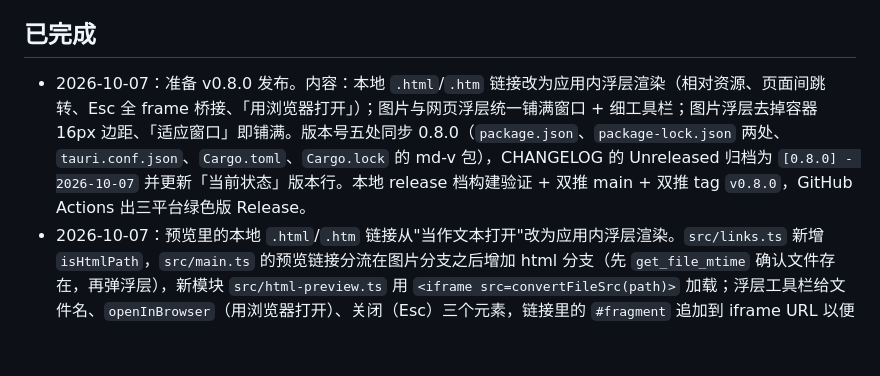
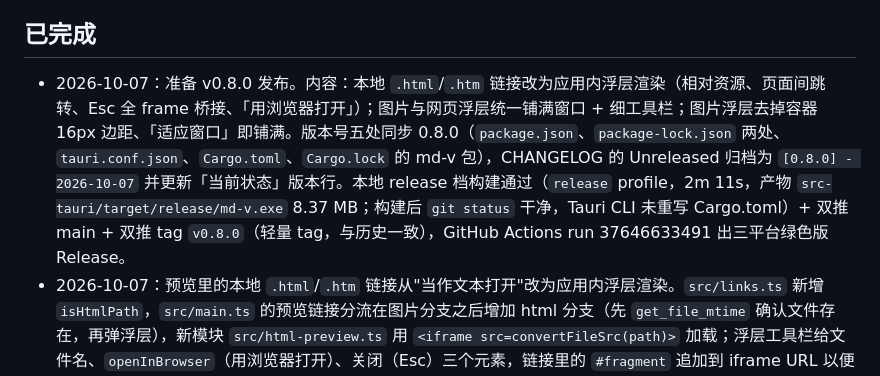
Before and after one commit to minichen2000/md-v, a Markdown page: PROGRESS.md, the part around the change. Drawn GitHub-style; blank space fills up the shorter version.

Commit message:
docs: record the v0.8.0 local release build
Co-Authored-By: Claude Code <noreply@anthropic.com>

```diff
--- a/PROGRESS.md
+++ b/PROGRESS.md
@@ -9,7 +9,7 @@
 
 ## 已完成
 
-- 2026-10-07：准备 v0.8.0 发布。内容：本地 `.html`/`.htm` 链接改为应用内浮层渲染（相对资源、页面间跳转、Esc 全 frame 桥接、「用浏览器打开」）；图片与网页浮层统一铺满窗口 + 细工具栏；图片浮层去掉容器 16px 边距、「适应窗口」即铺满。版本号五处同步 0.8.0（`package.json`、`package-lock.json` 两处、`tauri.conf.json`、`Cargo.toml`、`Cargo.lock` 的 md-v 包），CHANGELOG 的 Unreleased 归档为 `[0.8.0] - 2026-10-07` 并更新「当前状态」版本行。本地 release 档构建验证 + 双推 main + 双推 tag `v0.8.0`，GitHub Actions 出三平台绿色版 Release。
+- 2026-10-07：准备 v0.8.0 发布。内容：本地 `.html`/`.htm` 链接改为应用内浮层渲染（相对资源、页面间跳转、Esc 全 frame 桥接、「用浏览器打开」）；图片与网页浮层统一铺满窗口 + 细工具栏；图片浮层去掉容器 16px 边距、「适应窗口」即铺满。版本号五处同步 0.8.0（`package.json`、`package-lock.json` 两处、`tauri.conf.json`、`Cargo.toml`、`Cargo.lock` 的 md-v 包），CHANGELOG 的 Unreleased 归档为 `[0.8.0] - 2026-10-07` 并更新「当前状态」版本行。本地 release 档构建通过（`release` profile，2m 11s，产物 `src-tauri/target/release/md-v.exe` 8.37 MB；构建后 `git status` 干净，Tauri CLI 未重写 Cargo.toml）+ 双推 main + 双推 tag `v0.8.0`（轻量 tag，与历史一致），GitHub Actions run 37646633491 出三平台绿色版 Release。
 - 2026-10-07：预览里的本地 `.html`/`.htm` 链接从"当作文本打开"改为应用内浮层渲染。`src/links.ts` 新增 `isHtmlPath`，`src/main.ts` 的预览链接分流在图片分支之后增加 html 分支（先 `get_file_mtime` 确认文件存在，再弹浮层），新模块 `src/html-preview.ts` 用 `<iframe src=convertFileSrc(path)>` 加载；浮层工具栏给文件名、`openInBrowser`（用浏览器打开）、关闭（Esc）三个元素，链接里的 `#fragment` 追加到 iframe URL 以便直接定位锚点。样式与图片浮层共用一组选择器（`.image-preview, .html-preview` 等），iframe 底色固定为白——页面自身不设背景时不能透出暗色主题的背景。
 - 本次决策（安全）：asset 协议下的 iframe 是跨源文档，而 Tauri 的 IPC 注入是 main-frame-only（`tauri-2.12.1/src/webview/mod.rs:949` 的 `for_main_frame_only: true`，`manager/webview.rs` 里 `__TAURI_INTERNALS__` 同样走 `main_frame_script`），页面脚本调不到 md-v 的任何命令，因此不再叠加 `sandbox` 属性，保留 localStorage/fetch 同目录文件等完整能力，尽量贴近浏览器表现。
 - 本次决策（外部浏览器）：`opener` 插件的 `open_path` 受 ACL 路径 scope 约束（`Scope::is_path_allowed` 经 `tauri::fs::Scope` 做 glob 匹配），为避免赌 `**` 在 Windows canonicalize 后的 verbatim 路径（`\\?\C:\…`）上的匹配语义，改为在 Rust 侧新增命令 `open_in_default_app`（直接调 `tauri_plugin_opener::open_path`），与 `read_file`/`write_file` 等自有文件命令保持一致。
```
